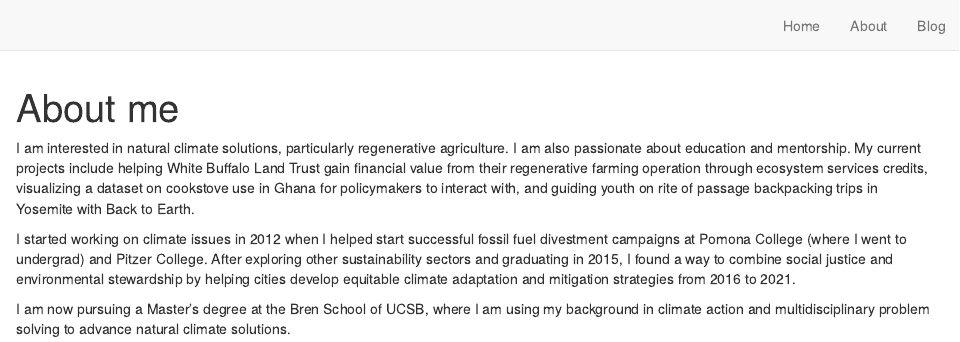
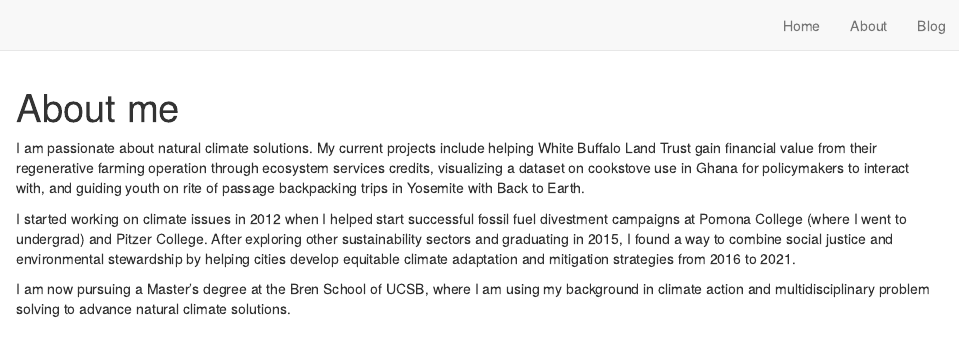
Before and after one commit to ppelegri/personal_website, an R Markdown document (about.Rmd): the page in a window 1100 px wide, from its top. Rendered offline with R 4.5, knitr and Pandoc, with nearby package versions; drawn as R Markdown's standard HTML page in place of the format the file asks for.

Commit message:
edited bio

````diff
--- a/about.Rmd
+++ b/about.Rmd
@@ -6,7 +6,7 @@ title: "About me"
 knitr::opts_chunk$set(echo = FALSE)
 ```
 
-I am interested in natural climate solutions, particularly regenerative agriculture. I am also passionate about education and mentorship. My current projects include helping White Buffalo Land Trust gain financial value from their regenerative farming operation through ecosystem services credits, visualizing a dataset on cookstove use in Ghana for policymakers to interact with, and guiding youth on rite of passage backpacking trips in Yosemite with Back to Earth.
+I am passionate about natural climate solutions. My current projects include helping White Buffalo Land Trust gain financial value from their regenerative farming operation through ecosystem services credits, visualizing a dataset on cookstove use in Ghana for policymakers to interact with, and guiding youth on rite of passage backpacking trips in Yosemite with Back to Earth.
 
 I started working on climate issues in 2012 when I helped start successful fossil fuel divestment campaigns at Pomona College (where I went to undergrad) and Pitzer College. After exploring other sustainability sectors and graduating in 2015, I found a way to combine social justice and environmental stewardship by helping cities develop equitable climate adaptation and mitigation strategies from 2016 to 2021.
 
````
